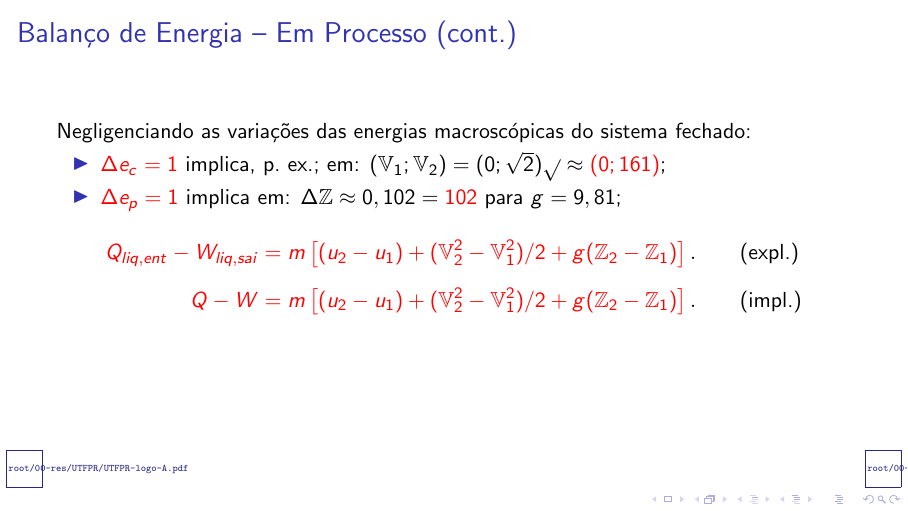
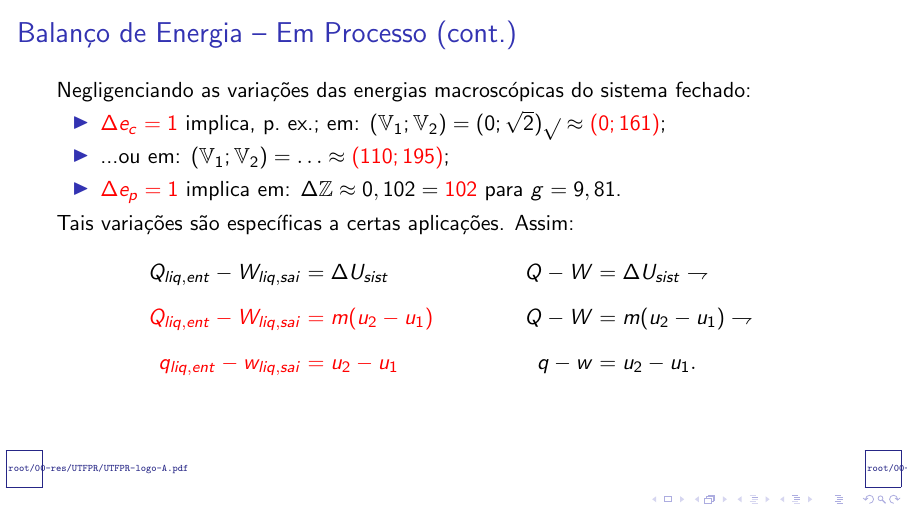
Before and after one commit to CNThermSci/ApplThermSci, LaTeX slides (ApplEngTherm/Part-A-Fundamentals/03-ClosedSystems/03-EnergyBalance/A0303-pt-PRES.tex, which reads ApplEngTherm/Part-A-Fundamentals/03-ClosedSystems/03-EnergyBalance/A0303-pt.tex): page 61 of 63 before the commit and page 64 of 66 after it. Compiled offline with pdfLaTeX.

Commit message:
UPD on process energy balance (cont.)

```diff
--- a/ApplEngTherm/Part-A-Fundamentals/03-ClosedSystems/03-EnergyBalance/A0303-pt.tex
+++ b/ApplEngTherm/Part-A-Fundamentals/03-ClosedSystems/03-EnergyBalance/A0303-pt.tex
@@ -349,28 +349,27 @@
                 em: $(\mathbb{V}_1; \mathbb{V}_2) = \unit{(0;
                 \sqrt{2})}{\sqrt{\kilo\joule\per\kilogram}} \approx \alert{\unit{(0;
                 161)}{\kilo\meter\per\hour}}$;
-            \item<2-> \alert{$\Delta e_p = \unit{1}{\kilo\joule\per\kilogram}$} implica em:
+            \item<2-> ...ou em: $(\mathbb{V}_1; \mathbb{V}_2) = \ldots \approx
+                \alert{\unit{(110; 195)}{\kilo\meter\per\hour}}$;
+            \item<3-> \alert{$\Delta e_p = \unit{1}{\kilo\joule\per\kilogram}$} implica em:
                 $\Delta\mathbb{Z} \approx \unit{0,102}{\kilo\meter} =
-                \alert{\unit{102}{\meter}}$ para $g = \unit{9,81}{\meter\per\squaren\second}$;
+                \alert{\unit{102}{\meter}}$ para $g = \unit{9,81}{\meter\per\squaren\second}$.
         \end{itemize}
+        \uncover<4->{Tais variações são específicas a certas aplicações. Assim:}
         \begin{align*}
-            \uncover<3->{
-                \alert{Q_{liq,ent} - W_{liq,sai}} &
-                \alert{= m\left[
-                    (u_2 - u_1) +
-                    (\mathbb{V}_2^2 - \mathbb{V}_1^2)/2 +
-                    g(\mathbb{Z}_2 - \mathbb{Z}_1)
-                \right]}.
-                \qquad\text{(expl.)}
+            \uncover<5->{
+                Q_{liq,ent} - W_{liq,sai} & = \Delta U_{sist} &
+                Q - W & = \Delta U_{sist}
+                \rightharpoondown
             } \\[\medskipamount]
-            \uncover<4->{
-                \alert{Q - W} &
-                \alert{= m\left[
-                    (u_2 - u_1) +
-                    (\mathbb{V}_2^2 - \mathbb{V}_1^2)/2 +
-                    g(\mathbb{Z}_2 - \mathbb{Z}_1)
-                \right]}.
-                \qquad\text{(impl.)}
+            \uncover<6->{
+                \alert{Q_{liq,ent} - W_{liq,sai}} & \alert{= m(u_2 - u_1)} &
+                Q - W & = m(u_2 - u_1)
+                \rightharpoondown
+            } \\[\medskipamount]
+            \uncover<7->{
+                \alert{q_{liq,ent} - w_{liq,sai}} & \alert{= u_2 - u_1} &
+                q - w & = u_2 - u_1.
             } %\\[\medskipamount]
         \end{align*}
     \end{frame}
```
Also changed, not shown: ApplEngTherm/Part-A-Fundamentals/03-ClosedSystems/03-EnergyBalance/A0303-pt-PRES.pdf.
